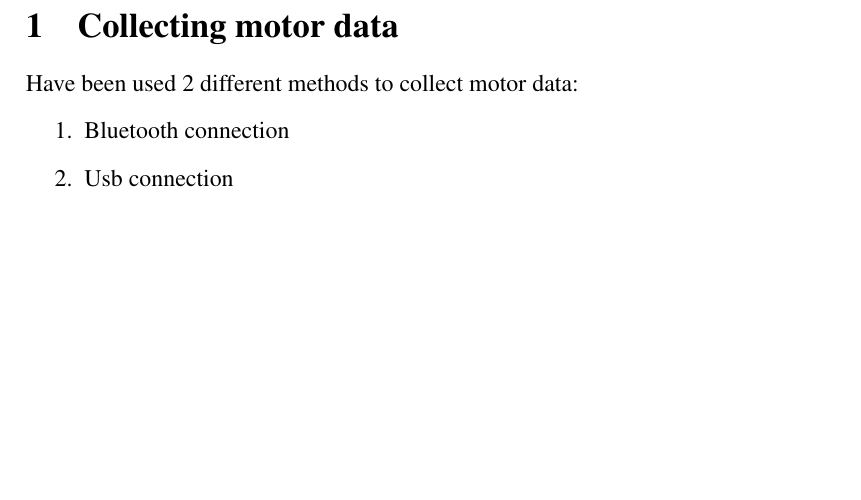
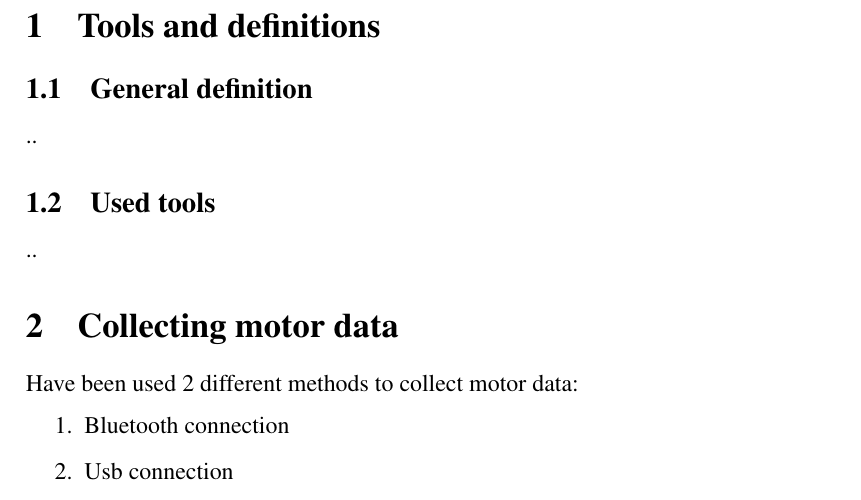
Before and after one commit to AliaksandrSiarohin/AppliedRobotics, a LaTeX paper (report/main.tex): part of page 2 of 4, cut at the place of the change, the shorter picture padded with empty space. Compiled offline with pdfLaTeX.

Commit message:
Added a chapter on report

```diff
--- a/report/main.tex
+++ b/report/main.tex
@@ -83,6 +83,13 @@
 \end{abstract}
 
 \end{titlepage}
+
+
+\section{Tools and definitions}
+\subsection{General definition}
+..
+\subsection{Used tools}
+..
 
 \section{Collecting motor data}
 Have been used 2 different methods to collect motor data:
```
Also changed, not shown: report/main.pdf, report/main.tex (2 more changed lines).
